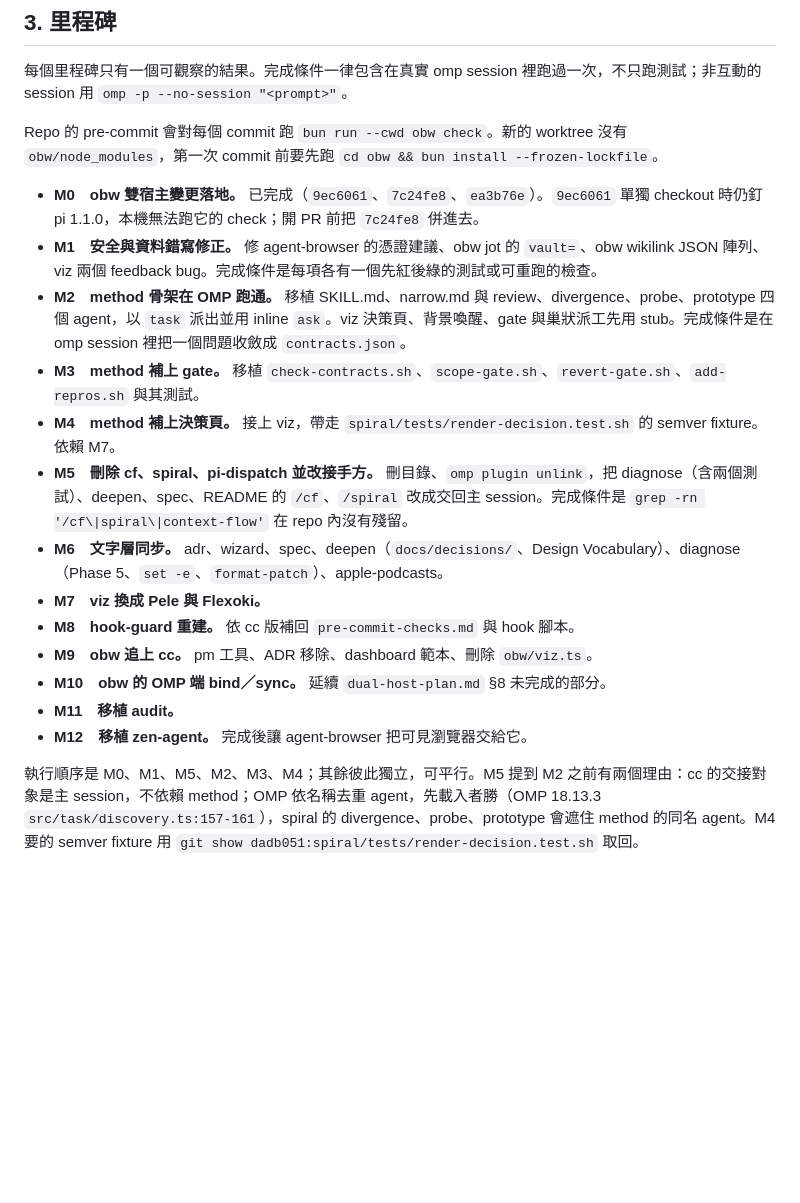
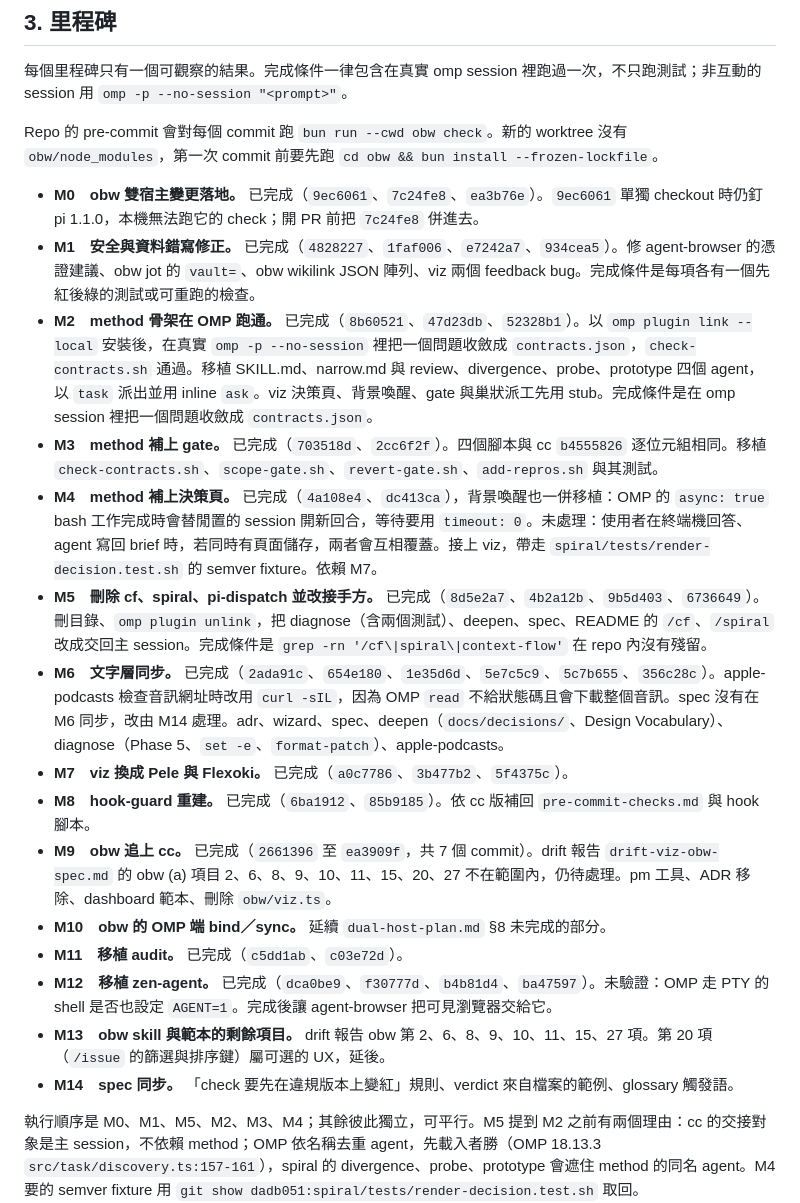
Before and after one commit to musingfox/omp-plugins, a Markdown page: docs/overhaul-plan.md, the part around the change. Rendered like a GitHub page; blank space fills up the shorter version.

Commit message:
docs: record finished milestones in the overhaul plan
docs: add M13 and M14 for the remaining obw and spec drift

M6 was recorded as covering spec, but no spec change landed.

Co-Authored-By: Claude Opus 5.5 <noreply@anthropic.com>

```diff
--- a/docs/overhaul-plan.md
+++ b/docs/overhaul-plan.md
@@ -69,18 +69,20 @@
 Repo 的 pre-commit 會對每個 commit 跑 `bun run --cwd obw check`。新的 worktree 沒有 `obw/node_modules`，第一次 commit 前要先跑 `cd obw && bun install --frozen-lockfile`。
 
 - **M0　obw 雙宿主變更落地。** 已完成（`9ec6061`、`7c24fe8`、`ea3b76e`）。`9ec6061` 單獨 checkout 時仍釘 pi 1.1.0，本機無法跑它的 check；開 PR 前把 `7c24fe8` 併進去。
-- **M1　安全與資料錯寫修正。** 修 agent-browser 的憑證建議、obw jot 的 `vault=`、obw wikilink JSON 陣列、viz 兩個 feedback bug。完成條件是每項各有一個先紅後綠的測試或可重跑的檢查。
-- **M2　method 骨架在 OMP 跑通。** 移植 SKILL.md、narrow.md 與 review、divergence、probe、prototype 四個 agent，以 `task` 派出並用 inline `ask`。viz 決策頁、背景喚醒、gate 與巢狀派工先用 stub。完成條件是在 omp session 裡把一個問題收斂成 `contracts.json`。
-- **M3　method 補上 gate。** 移植 `check-contracts.sh`、`scope-gate.sh`、`revert-gate.sh`、`add-repros.sh` 與其測試。
-- **M4　method 補上決策頁。** 接上 viz，帶走 `spiral/tests/render-decision.test.sh` 的 semver fixture。依賴 M7。
-- **M5　刪除 cf、spiral、pi-dispatch 並改接手方。** 刪目錄、`omp plugin unlink`，把 diagnose（含兩個測試）、deepen、spec、README 的 `/cf`、`/spiral` 改成交回主 session。完成條件是 `grep -rn '/cf\|spiral\|context-flow'` 在 repo 內沒有殘留。
-- **M6　文字層同步。** adr、wizard、spec、deepen（`docs/decisions/`、Design Vocabulary）、diagnose（Phase 5、`set -e`、`format-patch`）、apple-podcasts。
-- **M7　viz 換成 Pele 與 Flexoki。**
-- **M8　hook-guard 重建。** 依 cc 版補回 `pre-commit-checks.md` 與 hook 腳本。
-- **M9　obw 追上 cc。** pm 工具、ADR 移除、dashboard 範本、刪除 `obw/viz.ts`。
+- **M1　安全與資料錯寫修正。** 已完成（`4828227`、`1faf006`、`e7242a7`、`934cea5`）。修 agent-browser 的憑證建議、obw jot 的 `vault=`、obw wikilink JSON 陣列、viz 兩個 feedback bug。完成條件是每項各有一個先紅後綠的測試或可重跑的檢查。
+- **M2　method 骨架在 OMP 跑通。** 已完成（`8b60521`、`47d23db`、`52328b1`）。以 `omp plugin link --local` 安裝後，在真實 `omp -p --no-session` 裡把一個問題收斂成 `contracts.json`，`check-contracts.sh` 通過。移植 SKILL.md、narrow.md 與 review、divergence、probe、prototype 四個 agent，以 `task` 派出並用 inline `ask`。viz 決策頁、背景喚醒、gate 與巢狀派工先用 stub。完成條件是在 omp session 裡把一個問題收斂成 `contracts.json`。
+- **M3　method 補上 gate。** 已完成（`703518d`、`2cc6f2f`）。四個腳本與 cc `b4555826` 逐位元組相同。移植 `check-contracts.sh`、`scope-gate.sh`、`revert-gate.sh`、`add-repros.sh` 與其測試。
+- **M4　method 補上決策頁。** 已完成（`4a108e4`、`dc413ca`），背景喚醒也一併移植：OMP 的 `async: true` bash 工作完成時會替閒置的 session 開新回合，等待要用 `timeout: 0`。未處理：使用者在終端機回答、agent 寫回 brief 時，若同時有頁面儲存，兩者會互相覆蓋。接上 viz，帶走 `spiral/tests/render-decision.test.sh` 的 semver fixture。依賴 M7。
+- **M5　刪除 cf、spiral、pi-dispatch 並改接手方。** 已完成（`8d5e2a7`、`4b2a12b`、`9b5d403`、`6736649`）。刪目錄、`omp plugin unlink`，把 diagnose（含兩個測試）、deepen、spec、README 的 `/cf`、`/spiral` 改成交回主 session。完成條件是 `grep -rn '/cf\|spiral\|context-flow'` 在 repo 內沒有殘留。
+- **M6　文字層同步。** 已完成（`2ada91c`、`654e180`、`1e35d6d`、`5e7c5c9`、`5c7b655`、`356c28c`）。apple-podcasts 檢查音訊網址時改用 `curl -sIL`，因為 OMP `read` 不給狀態碼且會下載整個音訊。spec 沒有在 M6 同步，改由 M14 處理。adr、wizard、spec、deepen（`docs/decisions/`、Design Vocabulary）、diagnose（Phase 5、`set -e`、`format-patch`）、apple-podcasts。
+- **M7　viz 換成 Pele 與 Flexoki。** 已完成（`a0c7786`、`3b477b2`、`5f4375c`）。
+- **M8　hook-guard 重建。** 已完成（`6ba1912`、`85b9185`）。依 cc 版補回 `pre-commit-checks.md` 與 hook 腳本。
+- **M9　obw 追上 cc。** 已完成（`2661396` 至 `ea3909f`，共 7 個 commit）。drift 報告 `drift-viz-obw-spec.md` 的 obw (a) 項目 2、6、8、9、10、11、15、20、27 不在範圍內，仍待處理。pm 工具、ADR 移除、dashboard 範本、刪除 `obw/viz.ts`。
 - **M10　obw 的 OMP 端 bind／sync。** 延續 `dual-host-plan.md` §8 未完成的部分。
-- **M11　移植 audit。**
-- **M12　移植 zen-agent。** 完成後讓 agent-browser 把可見瀏覽器交給它。
+- **M11　移植 audit。** 已完成（`c5dd1ab`、`c03e72d`）。
+- **M12　移植 zen-agent。** 已完成（`dca0be9`、`f30777d`、`b4b81d4`、`ba47597`）。未驗證：OMP 走 PTY 的 shell 是否也設定 `AGENT=1`。完成後讓 agent-browser 把可見瀏覽器交給它。
+- **M13　obw skill 與範本的剩餘項目。** drift 報告 obw 第 2、6、8、9、10、11、15、27 項。第 20 項（`/issue` 的篩選與排序鍵）屬可選的 UX，延後。
+- **M14　spec 同步。** 「check 要先在違規版本上變紅」規則、verdict 來自檔案的範例、glossary 觸發語。
 
 執行順序是 M0、M1、M5、M2、M3、M4；其餘彼此獨立，可平行。M5 提到 M2 之前有兩個理由：cc 的交接對象是主 session，不依賴 method；OMP 依名稱去重 agent，先載入者勝（OMP 18.13.3 `src/task/discovery.ts:157-161`），spiral 的 divergence、probe、prototype 會遮住 method 的同名 agent。M4 要的 semver fixture 用 `git show dadb051:spiral/tests/render-decision.test.sh` 取回。
 
```
